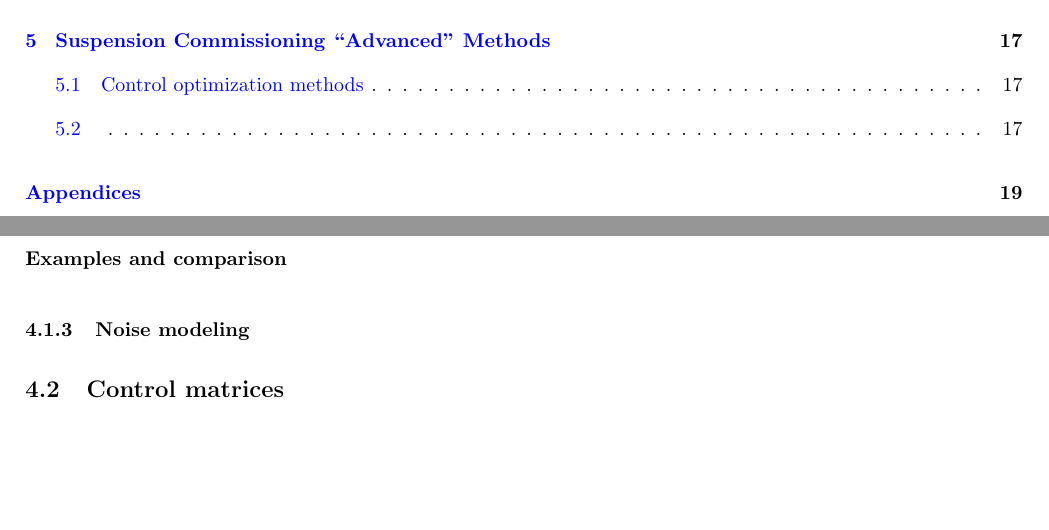
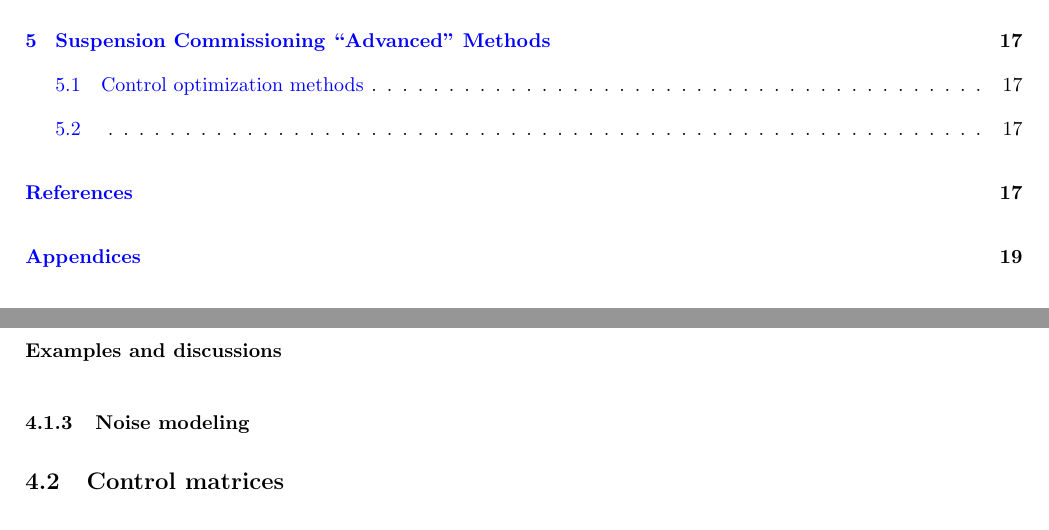
Before and after one commit to gw-vis/vis-commissioning-tex, a LaTeX document (main.tex, which reads sections/suspension_commissioning_baseline_methods/main.tex): two parts of pages 2 and 17 of 20, joined at a grey line, cut so that both start at the same text, the shorter picture padded with empty space. Compiled offline with pdfLaTeX.

Commit message:
some formatting

```diff
--- a/main.tex
+++ b/main.tex
@@ -1,7 +1,9 @@
 \documentclass{article}
+\usepackage[nottoc]{tocbibind}
 \usepackage[utf8]{inputenc}
 \usepackage[hmargin=2cm, vmargin=2cm]{geometry}
 \usepackage{amsmath}
+\numberwithin{equation}{section}
 \usepackage{amsfonts}
 \usepackage{amssymb}
 \usepackage{graphicx}
--- a/sections/suspension_commissioning_baseline_methods/main.tex
+++ b/sections/suspension_commissioning_baseline_methods/main.tex
@@ -128,7 +128,7 @@ Now, substituting Eqn.~\eqref{eqn:p_yi_yj} into Eqn.~\eqref{eqn:p_yi_yi_on_p_yj_
 \end{equation}
 which expresses the PSD of the noise as the PSDs and the CPSDs of the measurements.
 
-\paragraph{Examples and comparison}
+\paragraph{Examples and discussions}
 
 
 
```
Also changed, not shown: main.pdf.
